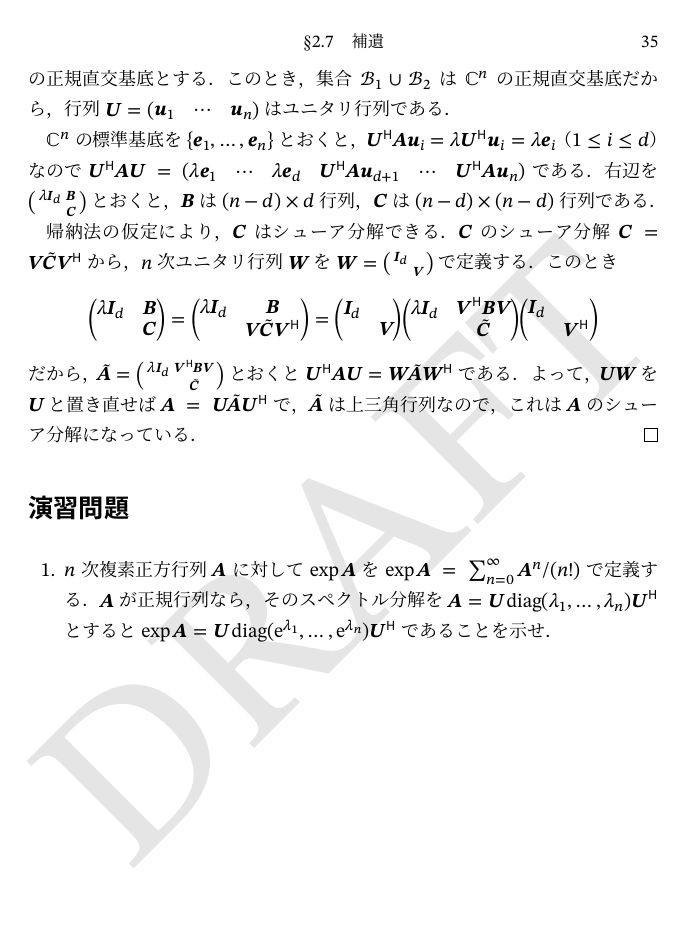
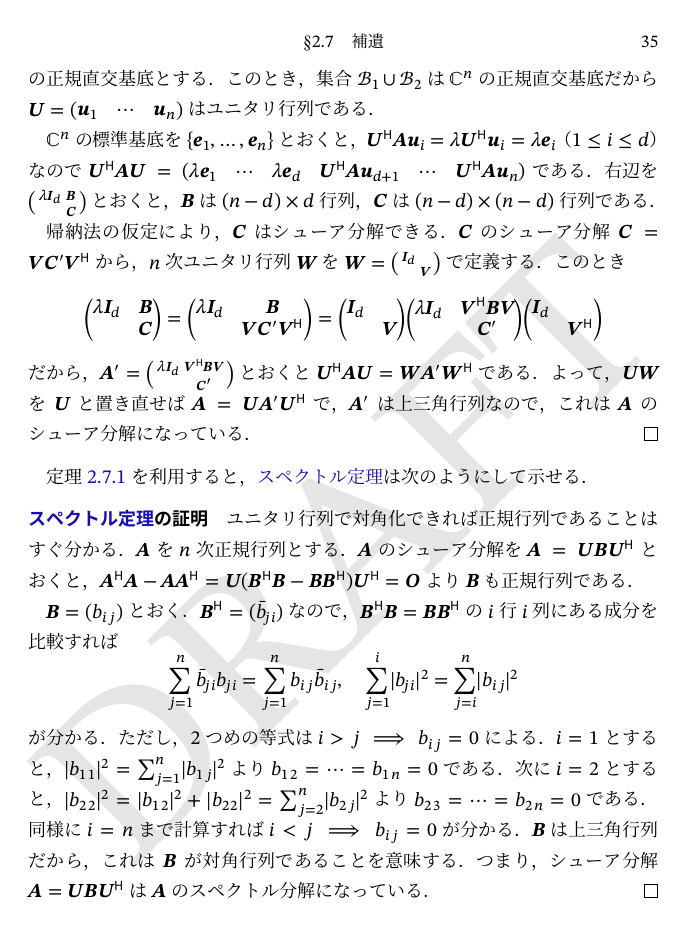
Before and after one commit to calamari-dev/sigproc, a LaTeX thesis (src/main.tex, which reads src/chapter/numerical_vector_space/index.tex): page 43 of 82. The pictures show the PDF file src/main.pdf that the author committed with the source.

Commit message:
スペクトル定理を証明

```diff
--- a/src/chapter/numerical_vector_space/index.tex
+++ b/src/chapter/numerical_vector_space/index.tex
@@ -437,9 +437,12 @@
   \(\mat{A}\)を\(n\)次複素正方行列とする．このとき，\(\mat{A}\)に関する以下の条件は同値である．これを\termdef{スペクトル定理}（spectral theorem）という．
   \begin{enumerate}
     \item \(\mat{A}\)は正規行列である．
-    \item \(\mat{A}\)はユニタリ行列で対角化できる．すなわち，\(\mat{A}=\mat{U}\mat{\Lambda}\htrps{\mat{U}}\)を満たす\(n\)次ユニタリ行列\(\mat{U}\)，対角行列\(\mat{\Lambda}\)が存在する．
+    \item \(\mat{A}\)はユニタリ行列で対角化できる．すなわち，行列\(\mat{\Lambda}=\htrps{\mat{U}}\mat{A}\mat{U}\)が対角行列になるユニタリ行列\(\mat{U}\)が存在する．
   \end{enumerate}
 \end{theorem}
+
+ユニタリ行列による対角化は\termdef{スペクトル分解}\index{すぺくとるぶんかい@スペクトル分解}（spectral decomposition）と呼ばれる．
+\cref{theorem:spectral_theorem}から，正規行列であることとスペクトル分解できることは同値である．
 
 \subsection{擬似逆行列}
 
@@ -759,28 +762,28 @@
 
 \subsection{スペクトル分解の証明}
 
-\begin{theorem}{シューア分解}{}\index{しゅーあぶんかい@シューア分解}
+\nameref{theorem:spectral_theorem}を証明する前に，次の定理を示そう．
+
+\begin{theorem}{シューア分解}{schur_decomposition}\index{しゅーあぶんかい@シューア分解}\index{うえさんかくぎょうれつ@上三角行列}\index{ぎょうれつ@行列!うえさんかく@上三角\texttwoemdash}
   任意の複素正方行列はユニタリ行列で上三角化できる．すなわち，任意の\(n\)次複素正方行列\(\mat{A}\)に対し，
-  \(n\)次ユニタリ行列\(\mat{U}\)が存在して，行列\(\tilde{\mat{A}}=\htrps{\mat{U}}\mat{A}\mat{U}\)は以下の形になる．
-  式\(\mat{A}=\mat{U}\tilde{\mat{A}}\htrps{\mat{U}}\)を\(\mat{A}\)の\termdef{シューア分解}（Schur decomposition）という．
+  \(n\)次ユニタリ行列\(\mat{U}\)が存在して，行列\(\mat{A}'=\htrps{\mat{U}}\mat{A}\mat{U}\)は以下の形になる．
+  式\(\mat{A}=\mat{U}\mat{A}'\htrps{\mat{U}}\)を\(\mat{A}\)の\termdef{シューア分解}（Schur decomposition）という．
   \[
-    \tilde{\mat{A}} = \matrice*{\midx{\tilde{a}}{1}{1} & \midx{\tilde{a}}{1}{2} & \cdots & \midx{\tilde{a}}{1}{n} \\ & \midx{\tilde{a}}{2}{2} & \cdots & \midx{\tilde{a}}{2}{n} \\ & & \ddots & \vdots \\ 0 & & & \midx{\tilde{a}}{n}{n}}
+    \mat{A}' = \matrice*{\midx{a'}{1}{1} & \midx{a'}{1}{2} & \cdots & \midx{a'}{1}{n} \\ & \midx{a'}{2}{2} & \cdots & \midx{a'}{2}{n} \\ & & \ddots & \vdots \\ 0 & & & \midx{a'}{n}{n}}
   \]
 \end{theorem}
 
 \begin{proof}
   \(n\)に関する帰納法で示す．\(E\)を\(\mat{A}\)のある固有値\(\lambda\)に属する固有空間とする．
   また，集合\(\basis{B}_1=\Set{\vect{u}_1,\dots,\vect{u}_d}\)，\(\basis{B}_2=\Set{\vect{u}_{d+1},\dots,\vect{u}_n}\)をそれぞれ\(E\)，\(\pcomp{E}\)の正規直交基底とする．
-  このとき，集合\(\basis{B}_1\cup\basis{B}_2\)は\(\numset{C}^n\)の正規直交基底だから，行列\(\vect{U}=\rowvect{\vect{u}_1 & \cdots & \vect{u}_n}\)はユニタリ行列である．
+  このとき，集合\(\basis{B}_1\cup\basis{B}_2\)は\(\numset{C}^n\)の正規直交基底だから\(\vect{U}=\rowvect{\vect{u}_1 & \cdots & \vect{u}_n}\)はユニタリ行列である．
 
   \(\numset{C}^n\)の標準基底を\(\Set{\vect{e}_1,\dots,\vect{e}_n}\)とおくと，\(\htrps{\mat{U}}\mat{A}\vect{u}_i=\lambda\htrps{\mat{U}}\vect{u}_i=\lambda\vect{e}_i\)（\(1\leq i\leq d\)）なので
   \(\htrps{\mat{U}}\mat{A}\mat{U}=\rowvect{\lambda\vect{e}_1 & \cdots & \lambda\vect{e}_d & \htrps{\mat{U}}\mat{A}\vect{u}_{d+1} & \cdots & \htrps{\mat{U}}\mat{A}\vect{u}_n}\)である．
   右辺を\(\smallmatrice{\lambda\imat_d & \mat{B} \\ & \mat{C}}\)とおくと，\(\mat{B}\)は\((n-d)\times d\)行列，\(\mat{C}\)は\((n-d)\times(n-d)\)行列である．
 
-  帰納法の仮定により，\(\mat{C}\)はシューア分解できる．\(\mat{C}\)のシューア分解\(\mat{C}=\mat{V}\tilde{\mat{C}}\htrps{\mat{V}}\)から，\(n\)次ユニタリ行列\(\mat{W}\)を\(\mat{W}=\smallmatrice{\imat_d & \\ & \mat{V}}\)で定義する．このとき
+  帰納法の仮定により，\(\mat{C}\)はシューア分解できる．\(\mat{C}\)のシューア分解\(\mat{C}=\mat{V}\mat{C}'\htrps{\mat{V}}\)から，\(n\)次ユニタリ行列\(\mat{W}\)を\(\mat{W}=\smallmatrice{\imat_d & \\ & \mat{V}}\)で定義する．このとき
   \[
-    \matrice*{\lambda\imat_d & \mat{B} \\ & \mat{C}} = \matrice*{\lambda\imat_d & \mat{B} \\ & \mat{V}\tilde{\mat{C}}\htrps{\mat{V}}}
-    = \matrice*{\imat_d & \\ & \mat{V}}\matrice*{\lambda\imat_d & \htrps{\mat{V}}\mat{B}\mat{V} \\ & \tilde{\mat{C}}}\matrice*{\imat_d & \\ & \htrps{\mat{V}}}
+    \matrice*{\lambda\imat_d & \mat{B} \\ & \mat{C}} = \matrice*{\lambda\imat_d & \mat{B} \\ & \mat{V}\mat{C}'\htrps{\mat{V}}}
+    = \matrice*{\imat_d & \\ & \mat{V}}\matrice*{\lambda\imat_d & \htrps{\mat{V}}\mat{B}\mat{V} \\ & \mat{C}'}\matrice*{\imat_d & \\ & \htrps{\mat{V}}}
   \]
-  だから，\(\tilde{\mat{A}}=\smallmatrice{\lambda\imat_d & \htrps{\mat{V}}\mat{B}\mat{V} \\ & \tilde{\mat{C}}}\)とおくと\(\htrps{\mat{U}}\mat{A}\mat{U}=\mat{W}\tilde{\mat{A}}\htrps{\mat{W}}\)である．
-  よって，\(\mat{U}\mat{W}\)を\(\mat{U}\)と置き直せば\(\mat{A}=\mat{U}\tilde{\mat{A}}\htrps{\mat{U}}\)で，\(\tilde{\mat{A}}\)は上三角行列なので，これは\(\mat{A}\)のシューア分解になっている．
@@ -787,2 +792,22 @@
 \end{proof}
 
+\cref{theorem:schur_decomposition}を利用すると，\nameref{theorem:spectral_theorem}は次のようにして示せる．
+
+\begin{proof}[\nameref{theorem:spectral_theorem}の証明]
+  ユニタリ行列で対角化できれば正規行列であることはすぐ分かる．
+  \(\mat{A}\)を\(n\)次正規行列とする．\(\mat{A}\)のシューア分解を\(\mat{A}=\mat{U}\mat{B}\htrps{\mat{U}}\)とおくと，
+  \(\htrps{\mat{A}}\mat{A}-\mat{A}\htrps{\mat{A}}=\mat{U}(\htrps{\mat{B}}\mat{B}-\mat{B}\htrps{\mat{B}})\htrps{\mat{U}}=\zmat\)より\(\mat{B}\)も正規行列である．
+
+  \(\mat{B}=\matfence{\midx{b}{i}{j}}\)とおく．\(\htrps{\mat{B}}=\matfence{\midx{\conj{b}}{j}{i}}\)なので，\(\htrps{\mat{B}}\mat{B}=\mat{B}\htrps{\mat{B}}\)の\(i\)行\(i\)列にある成分を比較すれば
+  \[
+    \sum_{j=1}^n\midx{\conj{b}}{j}{i}\midx{b}{j}{i} = \sum_{j=1}^n\midx{b}{i}{j}\midx{\conj{b}}{i}{j},
+    \quad\sum_{j=1}^i\abs{\midx{b}{j}{i}}^2 = \sum_{j=i}^n\abs{\midx{b}{i}{j}}^2
+  \]
+  が分かる．ただし，2つめの等式は\(i>j\implies\midx{b}{i}{j}=0\)による．
+  \(i=1\)とすると，\(\abs{\midx{b}{1}{1}}^2=\sum_{j=1}^n\abs{\midx{b}{1}{j}}^2\)より\(\midx{b}{1}{2}=\dots=\midx{b}{1}{n}=0\)である．
+  次に\(i=2\)とすると，\(\abs{\midx{b}{2}{2}}^2=\abs{\midx{b}{1}{2}}^2+\abs{\midx{b}{2}{2}}^2=\sum_{j=2}^n\abs{\midx{b}{2}{j}}^2\)より\(\midx{b}{2}{3}=\dots=\midx{b}{2}{n}=0\)である．
+  同様に\(i=n\)まで計算すれば\(i<j\implies\midx{b}{i}{j}=0\)が分かる．\(\mat{B}\)は上三角行列だから，これは\(\mat{B}\)が対角行列であることを意味する．
+  つまり，シューア分解\(\mat{A}=\mat{U}\mat{B}\htrps{\mat{U}}\)は\(\mat{A}\)のスペクトル分解になっている．
+\end{proof}
+
+\section{演習問題}
```
Also changed, not shown: src/chapter/hilbert_space/index.tex (+2 -3 lines), src/chapter/preliminary/index.tex (+1 -1 lines), src/chapter/probability_space/index.tex (+2 -3 lines), styles/sigproc-math.sty (+4 -34 lines), src/main.pdf, src/chapter/numerical_vector_space/index.tex (10 more changed lines).
